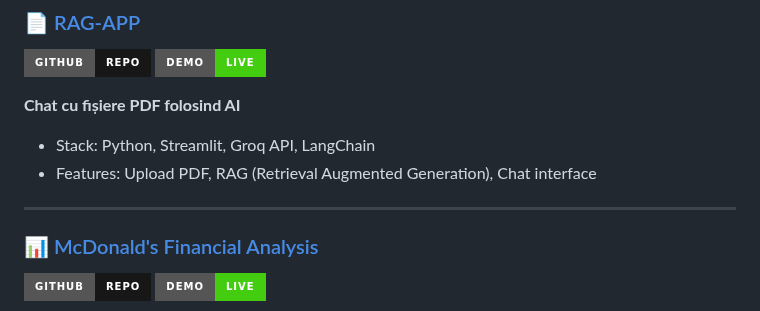
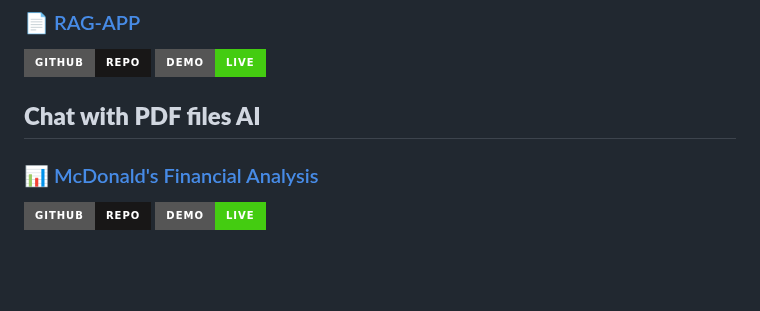
Before and after one commit to siralexeu/siralexeu, a Markdown page: README.md, the part around the change. Rendered like a GitHub page; badges without logos; blank space fills up the shorter version.

```diff
--- a/README.md
+++ b/README.md
@@ -27,10 +27,7 @@
 [![Repo](https://img.shields.io/badge/GitHub-Repo-181717?style=for-the-badge&logo=github)](https://github.com/siralexeu/RAG-APP)
 [![Live](https://img.shields.io/badge/Demo-Live-success?style=for-the-badge)](https://groq-rag-app.streamlit.app/)
 
-**Chat cu fișiere PDF folosind AI**
-- Stack: Python, Streamlit, Groq API, LangChain
-- Features: Upload PDF, RAG (Retrieval Augmented Generation), Chat interface
-
+**Chat with PDF files AI**
 ---
 
 ### 📊 [McDonald's Financial Analysis](https://mcdonald-financial-analysis.streamlit.app/)
```
